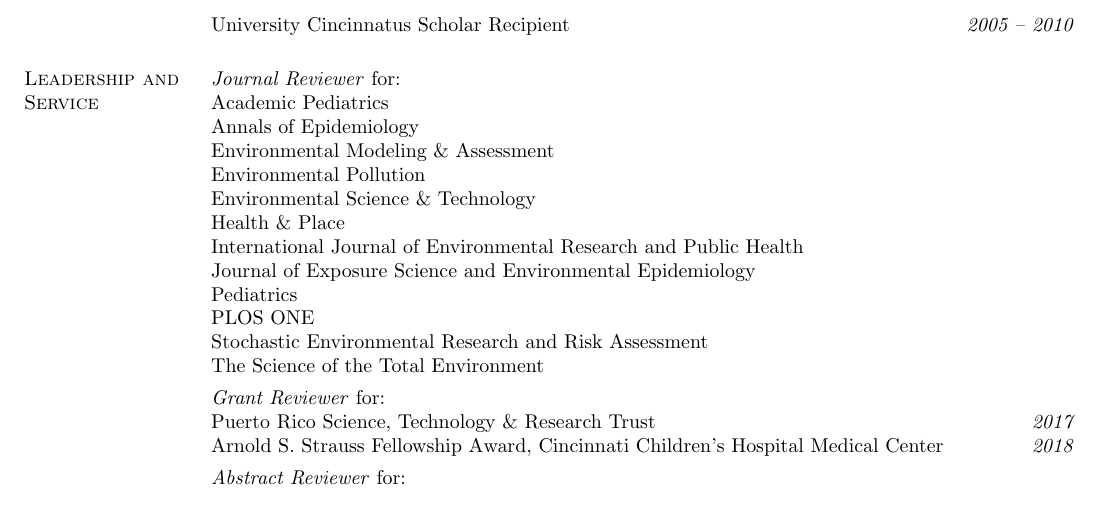
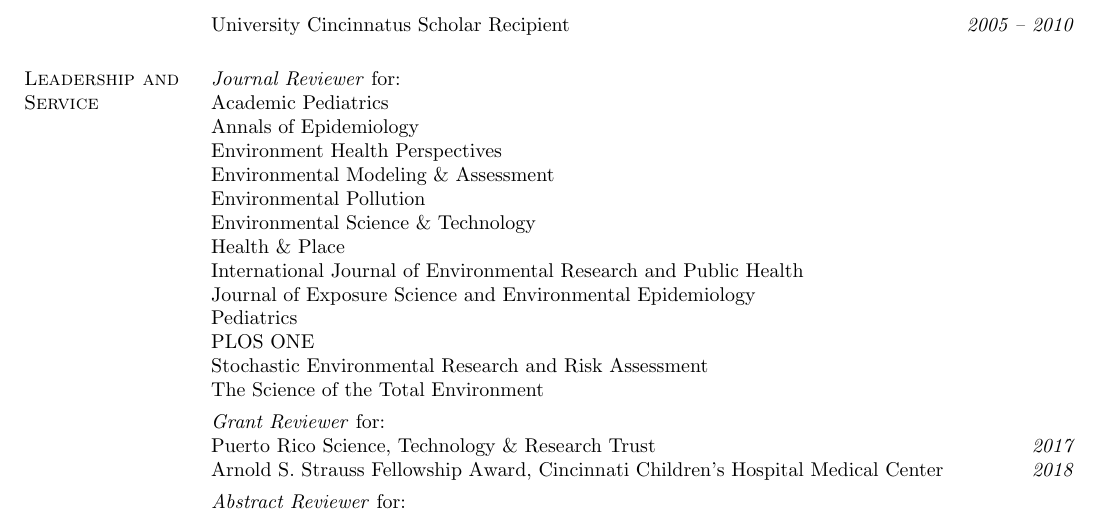
Before and after one commit to cole-brokamp/colebrokamp.com, a LaTeX CV (cole-brokamp-cv.tex): part of page 2 of 2, cut so that both start at the same text. Compiled offline with pdfLaTeX.

Commit message:
reviewer for EHP

```diff
--- a/cole-brokamp-cv.tex
+++ b/cole-brokamp-cv.tex
@@ -147,6 +147,7 @@
 \item[] \textit{Journal Reviewer} for: \\
         Academic Pediatrics \\
         Annals of Epidemiology \\
+        Environment Health Perspectives \\
         Environmental Modeling \& Assessment \\
         Environmental Pollution \\
         Environmental Science \& Technology \\
```
Also changed, not shown: cole-brokamp-cv.pdf, 1 other file.
